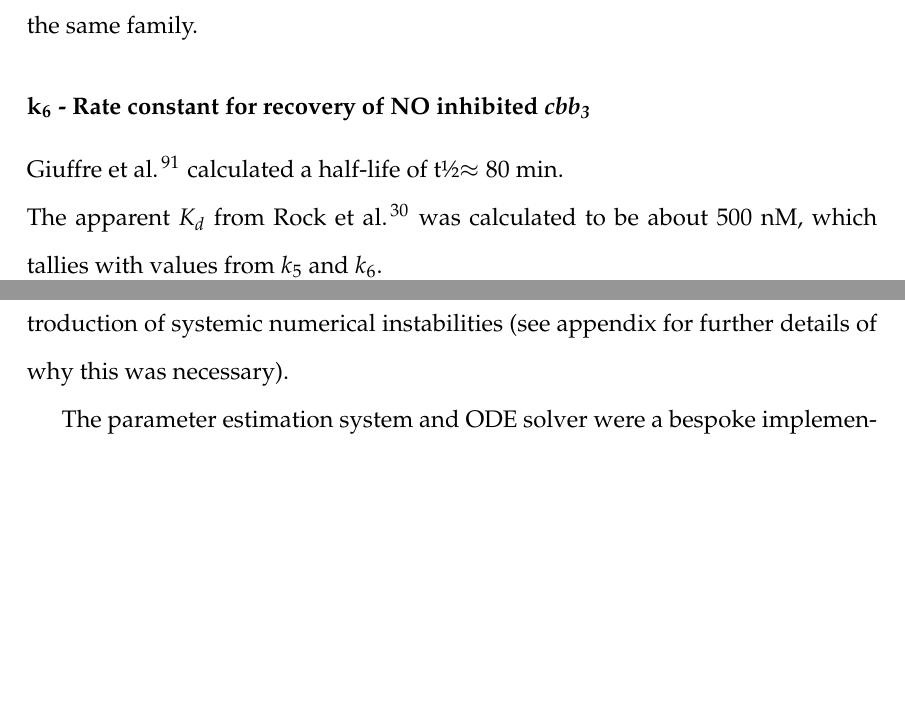
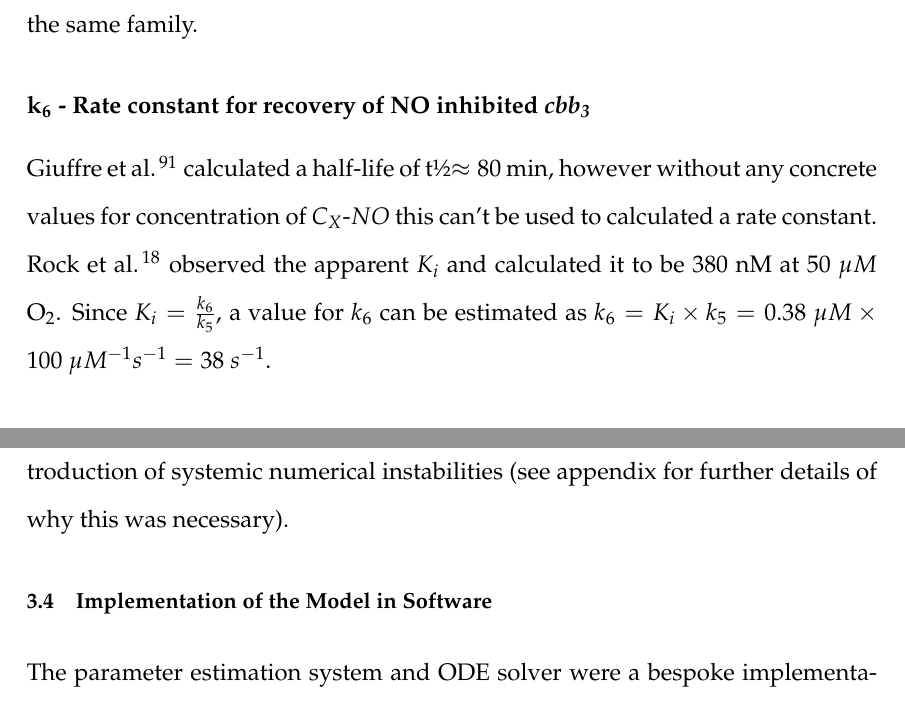
Before and after one commit to andrew-schofield/phd-thesis, a LaTeX thesis (Thesis.tex, which reads 04-model/modelconstructionandparameters.tex): two parts of pages 56 and 59 of 120 before the commit and two parts of pages 57 and 59 of 120 after it, joined at a grey line, cut so that both start at the same text, the shorter picture padded with empty space. Compiled offline with pdfLaTeX.

Commit message:
Made more of Jamie's changes to chapter 3

```diff
--- a/04-model/modelconstructionandparameters.tex
+++ b/04-model/modelconstructionandparameters.tex
@@ -281,8 +287,8 @@ The value for $m_3$, the rate constant for reduction of AniA by cytochromes, is
 \citet{Giuffre2000} and \citet{Blackmore1991} showed with cytochrome \textit{c} oxidase that NO could bind reversibly and inhibit the activity of the enzyme. The rate constant they calculated was $10^8~M ^{-1} s ^{-1}$. I assume that even though the enzyme is different, its NO binding characteristics would be similar to that of \cbbthree{} as it is of the same family.
 
 \subsubsection*{$\mathbf{k_6}$ {\bf- Rate constant for recovery of NO inhibited \cbbthree{}}}
-\citet{Giuffre2000} calculated a half-life of t\textonehalf $\approx 80~\mathrm{min}$.\\
-The apparent $K_d$ from \citet{Rock2007} was calculated to be about 500 nM, which tallies with values from $k_5$ and $k_6$.
+\citet{Giuffre2000} calculated a half-life of t\textonehalf $\approx 80~\mathrm{min}$, however without any concrete values for concentration of $C_X\mhyphen NO$ this can't be used to calculated a rate constant.
+\citet{Rock2005} observed the apparent $K_i$ and calculated it to be 380 nM at $50~\mu M$ \cOxygen{}. Since $K_i = \frac{k_6}{k_5}$, a value for $k_6$ can be estimated as $k_6 = K_i \times k_5 = 0.38~\mu M \times 100~\mu M^{-1}s^{-1} = 38~s^{-1}$.
 
 \subsubsection*{$\beta$ {\bf- Rate constant for passive diffusion in of O$_{\textrm{2}}$}}
 This value is highly dependent on the culture, and is in some way tied to the density of the culture, however the relationship is not known. During early experiments I noticed that oxygen diffusion was slower in high density cultures compared to those of low density, experiments to examine the relationship proved fruitless in determining any relationship. In addition this parameter is a product of the experimental set-up rather than the model itself.
@@ -324,3 +324,4 @@ The model equations (given previously) are solved in parallel using the common $
+\section{Implementation of the Model in Software}
 The parameter estimation system and ODE solver were a bespoke implementation written in Java. The Runge-Kutta algorithm was modified from that found in Numerical Recipes in C\cite{Press1992}. I decided to write a custom implementation rather than using off the shelf systems for solving ODEs and parameter estimation as I wanted the greatest flexibility in how I integrated the two techniques, and it allowed me to quickly and easily tailor the code to my needs. Initially I tried using COPASI \cite{Hoops2006}, however at that time it had limitations that could not be overcome, such as an inability to allow bulk addition of components at arbitrary time-points.
 
 The implementation of the model has no constraints on respiratory substrate concentration, thus allows the altering of these concentrations whilst solving the equations. % however changes to substrate concentration have to be made programmatically to inform the model of the change (\texttt{if (t == 50) then NO\_conc += 20;}).
```
Also changed, not shown: Thesis.pdf, 04-model/modelconstructionandparameters.tex (18 more changed lines).
